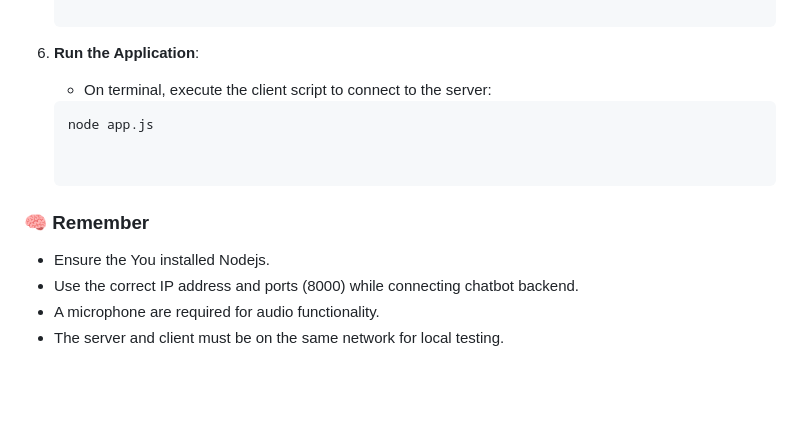
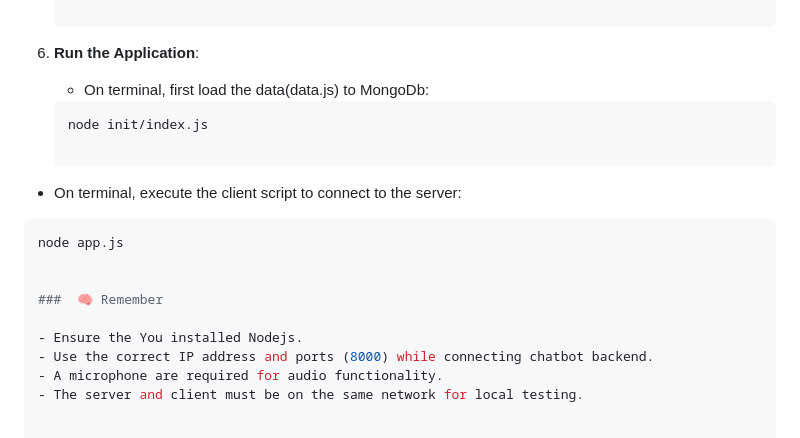
Before and after one commit to VenkataSatya05/Vegetables-Fruits-Website, a Markdown page: README.md, the part around the change. Rendered like a GitHub page; blank space fills up the shorter version.

````diff
--- a/README.md
+++ b/README.md
@@ -118,12 +118,18 @@ VitaFresh follows an MVC (Model-View-Controller) architecture for a clean separa
    PORT=3000
 
 5. **Run the Application**:
-   - On terminal, execute the client script to connect to the server:
+   - On terminal, first load the data(data.js) to MongoDb:
+   ```bash
+   node init/index.js
+
+  - On terminal, execute the client script to connect to the server:
+
    ```bash
    node app.js
 
 
 ###  🧠 Remember
+
 - Ensure the You installed Nodejs.
 - Use the correct IP address and ports (8000) while connecting chatbot backend.
 - A microphone are required for audio functionality.
````
